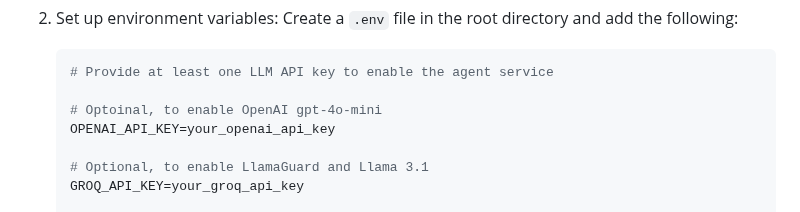
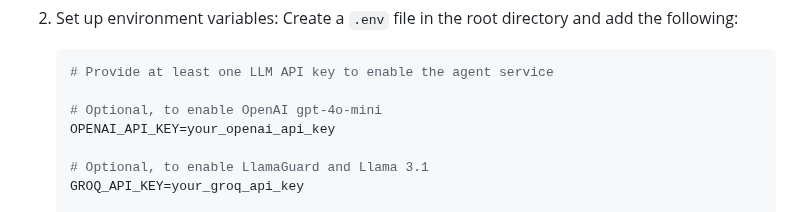
Before and after one commit to JoshuaC215/agent-service-toolkit, a Markdown page: README.md, the part around the change. Drawn GitHub-style.

Commit message:
docs: fix typo

````diff
--- a/README.md
+++ b/README.md
@@ -94,7 +94,7 @@ With that said, there are several other interesting projects in this space that
    ```sh
    # Provide at least one LLM API key to enable the agent service
 
-   # Optoinal, to enable OpenAI gpt-4o-mini
+   # Optional, to enable OpenAI gpt-4o-mini
    OPENAI_API_KEY=your_openai_api_key
 
    # Optional, to enable LlamaGuard and Llama 3.1
````
